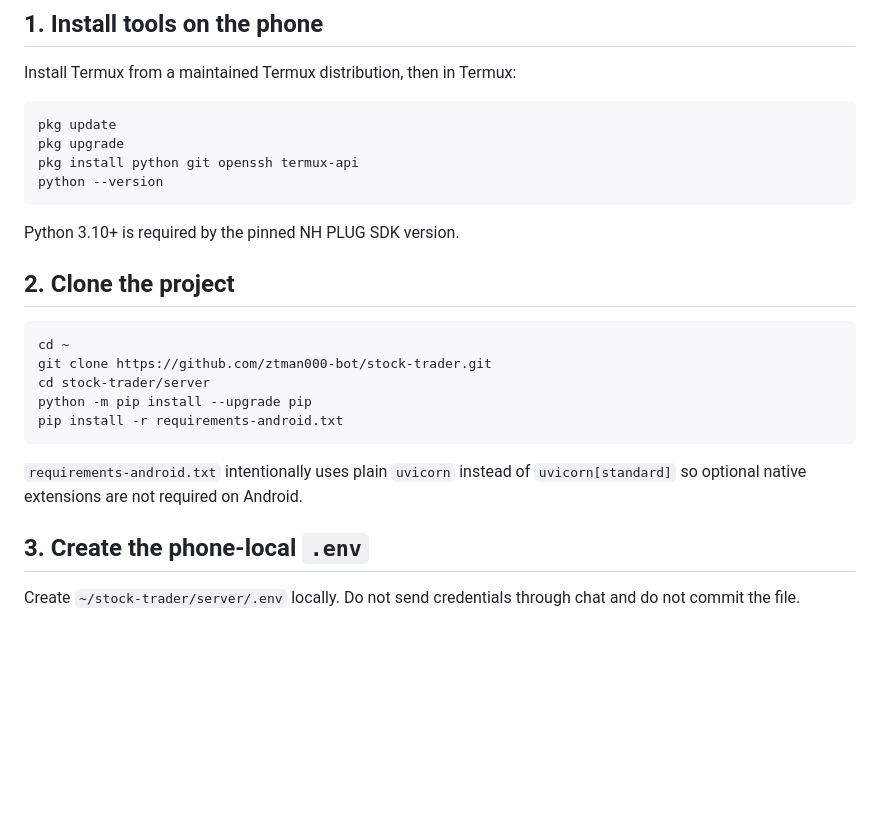
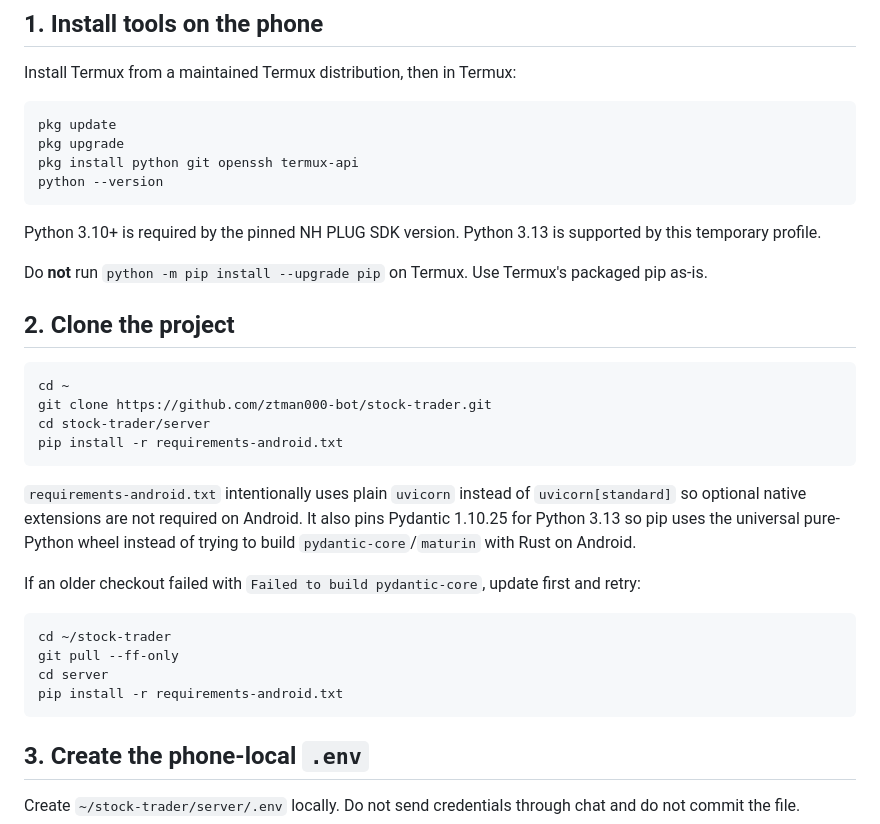
Before and after one commit to ztman000-bot/stock-trader, a Markdown page: docs/ANDROID_TEMP_SERVER.md, the part around the change. Rendered like a GitHub page; blank space fills up the shorter version.

Commit message:
document Termux Python 3.13 pydantic-core workaround

````diff
--- a/docs/ANDROID_TEMP_SERVER.md
+++ b/docs/ANDROID_TEMP_SERVER.md
@@ -25,7 +25,9 @@ pkg install python git openssh termux-api
 python --version
 ```
 
-Python 3.10+ is required by the pinned NH PLUG SDK version.
+Python 3.10+ is required by the pinned NH PLUG SDK version. Python 3.13 is supported by this temporary profile.
+
+Do **not** run `python -m pip install --upgrade pip` on Termux. Use Termux's packaged pip as-is.
 
 ## 2. Clone the project
 
@@ -33,11 +35,19 @@ Python 3.10+ is required by the pinned NH PLUG SDK version.
 cd ~
 git clone https://github.com/ztman000-bot/stock-trader.git
 cd stock-trader/server
-python -m pip install --upgrade pip
 pip install -r requirements-android.txt
 ```
 
-`requirements-android.txt` intentionally uses plain `uvicorn` instead of `uvicorn[standard]` so optional native extensions are not required on Android.
+`requirements-android.txt` intentionally uses plain `uvicorn` instead of `uvicorn[standard]` so optional native extensions are not required on Android. It also pins Pydantic 1.10.25 for Python 3.13 so pip uses the universal pure-Python wheel instead of trying to build `pydantic-core`/`maturin` with Rust on Android.
+
+If an older checkout failed with `Failed to build pydantic-core`, update first and retry:
+
+```sh
+cd ~/stock-trader
+git pull --ff-only
+cd server
+pip install -r requirements-android.txt
+```
 
 ## 3. Create the phone-local `.env`
 
````
